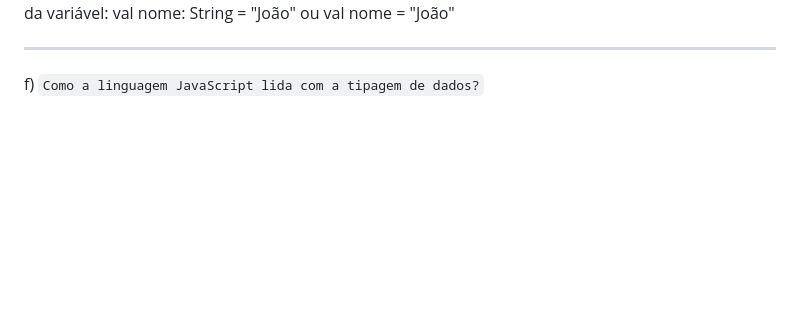
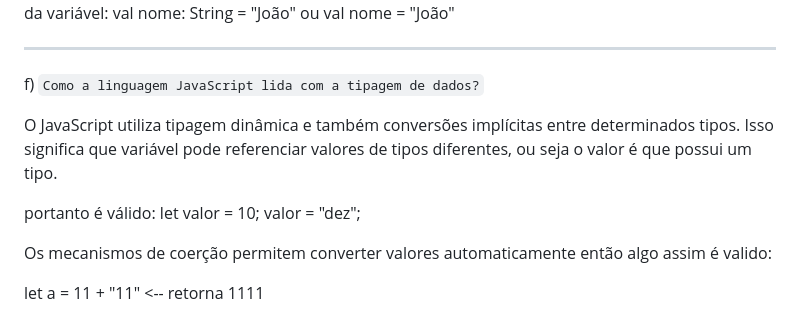
Before and after one commit to Guilherme-xDEV/pweb-ii, a Markdown page: atividades/lista-01/respostas_teoricas.md, the part around the change. Drawn GitHub-style; blank space fills up the shorter version.

Commit message:
docs: add activiy answer 1.f

```diff
--- a/atividades/lista-01/respostas_teoricas.md
+++ b/atividades/lista-01/respostas_teoricas.md
@@ -53,3 +53,13 @@ val nome: String = "João" ou val nome = "João"
 
 ---
 f) `Como a linguagem JavaScript lida com a tipagem de dados?`
+
+O JavaScript utiliza tipagem dinâmica e também conversões implícitas entre determinados tipos. Isso significa que variável pode referenciar valores de tipos diferentes, ou seja o valor é que possui um tipo.
+
+portanto é válido:
+let valor = 10;
+valor = "dez";
+
+Os mecanismos de coerção permitem converter valores automaticamente então algo assim é valido:
+
+let a = 11 + "11" <-- retorna 1111
```
